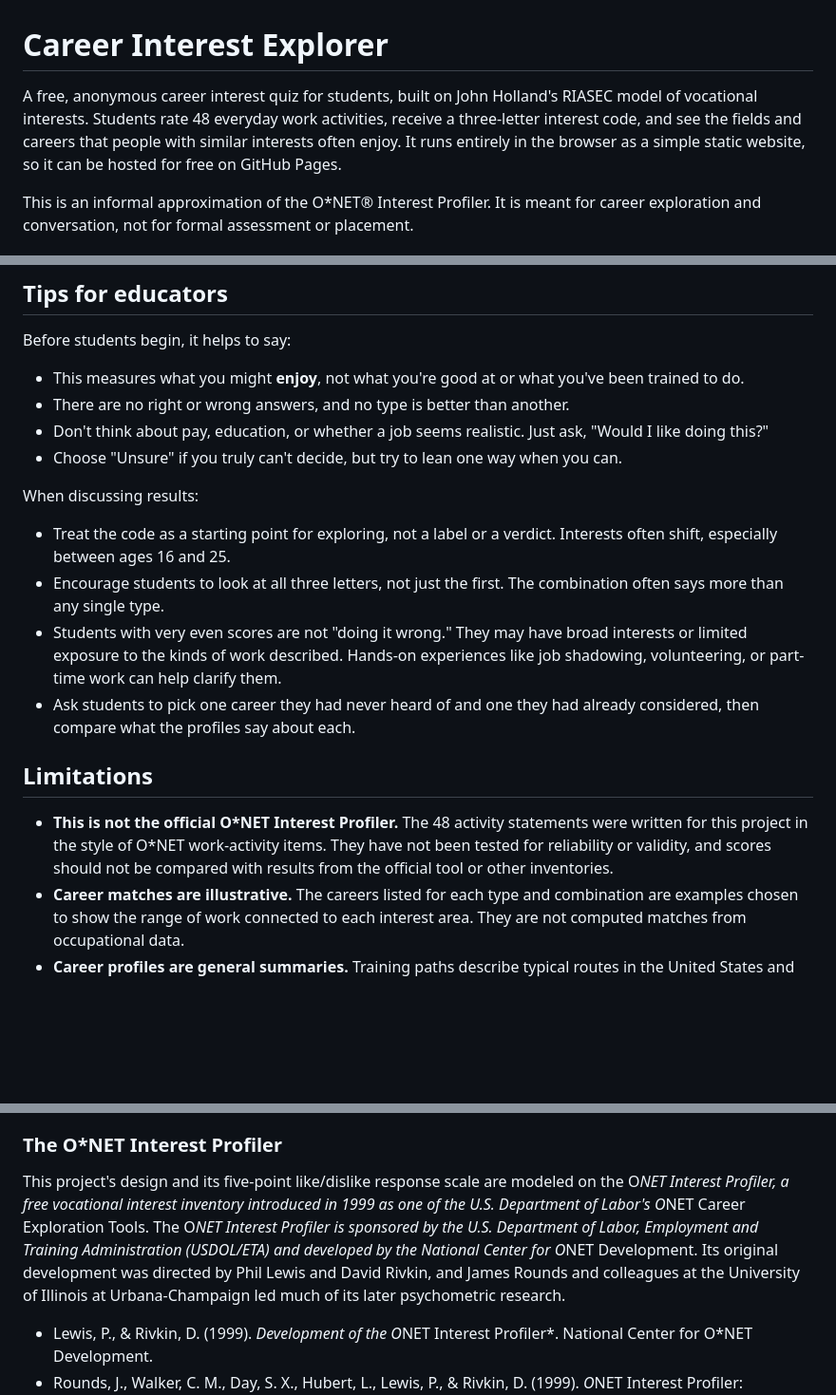
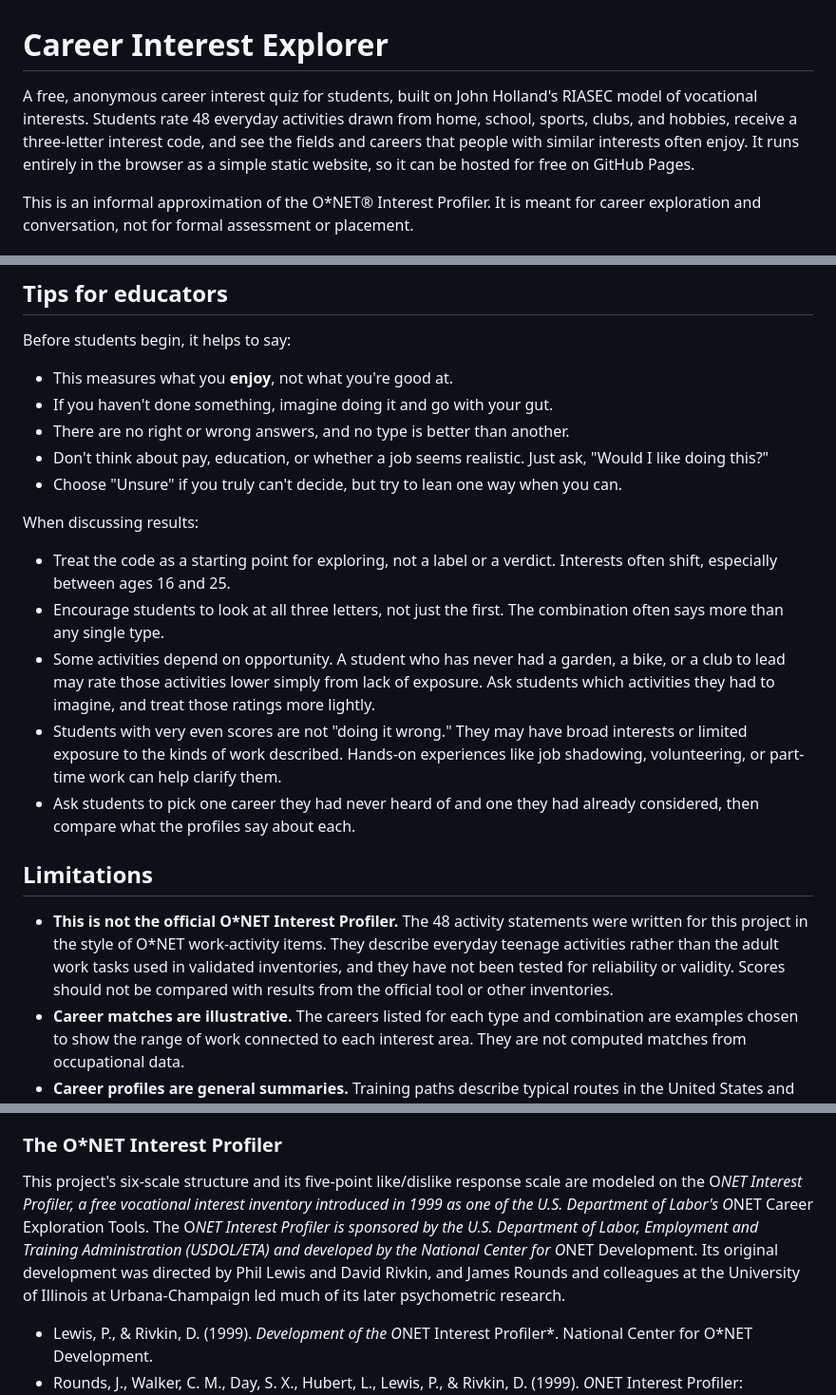
Before and after one commit to eecastro/Career_Profiler, a Markdown page: README.md, 3 parts joined by grey strips. Shown at 95% size. Rendered like a GitHub page; blank space fills up the shorter version.

```diff
--- a/README.md
+++ b/README.md
@@ -1,6 +1,6 @@
 # Career Interest Explorer
 
-A free, anonymous career interest quiz for students, built on John Holland's RIASEC model of vocational interests. Students rate 48 everyday work activities, receive a three-letter interest code, and see the fields and careers that people with similar interests often enjoy. It runs entirely in the browser as a simple static website, so it can be hosted for free on GitHub Pages.
+A free, anonymous career interest quiz for students, built on John Holland's RIASEC model of vocational interests. Students rate 48 everyday activities drawn from home, school, sports, clubs, and hobbies, receive a three-letter interest code, and see the fields and careers that people with similar interests often enjoy. It runs entirely in the browser as a simple static website, so it can be hosted for free on GitHub Pages.
 
 This is an informal approximation of the O*NET® Interest Profiler. It is meant for career exploration and conversation, not for formal assessment or placement.
 
@@ -75,7 +100,8 @@ After editing, GitHub Pages updates the live site automatically within a few min
 
 Before students begin, it helps to say:
 
-- This measures what you might **enjoy**, not what you're good at or what you've been trained to do.
+- This measures what you **enjoy**, not what you're good at.
+- If you haven't done something, imagine doing it and go with your gut.
 - There are no right or wrong answers, and no type is better than another.
 - Don't think about pay, education, or whether a job seems realistic. Just ask, "Would I like doing this?"
 - Choose "Unsure" if you truly can't decide, but try to lean one way when you can.
@@ -84,12 +110,13 @@ When discussing results:
 
 - Treat the code as a starting point for exploring, not a label or a verdict. Interests often shift, especially between ages 16 and 25.
 - Encourage students to look at all three letters, not just the first. The combination often says more than any single type.
+- Some activities depend on opportunity. A student who has never had a garden, a bike, or a club to lead may rate those activities lower simply from lack of exposure. Ask students which activities they had to imagine, and treat those ratings more lightly.
 - Students with very even scores are not "doing it wrong." They may have broad interests or limited exposure to the kinds of work described. Hands-on experiences like job shadowing, volunteering, or part-time work can help clarify them.
 - Ask students to pick one career they had never heard of and one they had already considered, then compare what the profiles say about each.
 
 ## Limitations
 
-- **This is not the official O*NET Interest Profiler.** The 48 activity statements were written for this project in the style of O*NET work-activity items. They have not been tested for reliability or validity, and scores should not be compared with results from the official tool or other inventories.
+- **This is not the official O*NET Interest Profiler.** The 48 activity statements were written for this project in the style of O*NET work-activity items. They describe everyday teenage activities rather than the adult work tasks used in validated inventories, and they have not been tested for reliability or validity. Scores should not be compared with results from the official tool or other inventories.
 - **Career matches are illustrative.** The careers listed for each type and combination are examples chosen to show the range of work connected to each interest area. They are not computed matches from occupational data.
 - **Career profiles are general summaries.** Training paths describe typical routes in the United States and can vary by state, employer, and over time. Pay and job outlook are intentionally left out because they change frequently. Have a counselor review the profiles periodically.
 - **Interests are only one part of career planning.** Values, skills, life circumstances, and real-world experience all matter.
@@ -108,7 +135,7 @@ The six interest types and their hexagonal arrangement come from the work of psy
 
 ### The O*NET Interest Profiler
 
-This project's design and its five-point like/dislike response scale are modeled on the O*NET Interest Profiler, a free vocational interest inventory introduced in 1999 as one of the U.S. Department of Labor's O*NET Career Exploration Tools. The O*NET Interest Profiler is sponsored by the U.S. Department of Labor, Employment and Training Administration (USDOL/ETA) and developed by the National Center for O*NET Development. Its original development was directed by Phil Lewis and David Rivkin, and James Rounds and colleagues at the University of Illinois at Urbana-Champaign led much of its later psychometric research.
+This project's six-scale structure and its five-point like/dislike response scale are modeled on the O*NET Interest Profiler, a free vocational interest inventory introduced in 1999 as one of the U.S. Department of Labor's O*NET Career Exploration Tools. The O*NET Interest Profiler is sponsored by the U.S. Department of Labor, Employment and Training Administration (USDOL/ETA) and developed by the National Center for O*NET Development. Its original development was directed by Phil Lewis and David Rivkin, and James Rounds and colleagues at the University of Illinois at Urbana-Champaign led much of its later psychometric research.
 
 - Lewis, P., & Rivkin, D. (1999). *Development of the O*NET Interest Profiler*. National Center for O*NET Development.
 - Rounds, J., Walker, C. M., Day, S. X., Hubert, L., Lewis, P., & Rivkin, D. (1999). *O*NET Interest Profiler: Reliability, validity, and self-scoring*. National Center for O*NET Development.
```
Also changed, not shown: other parts of README.md (+26 -1 lines).
